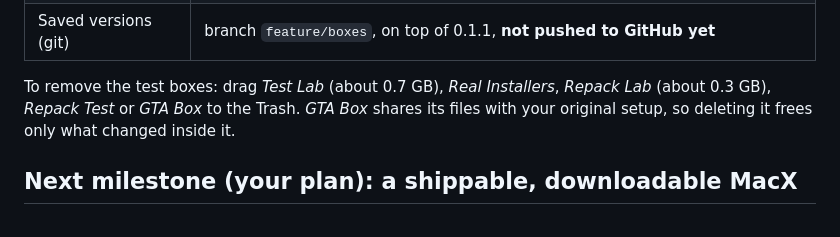
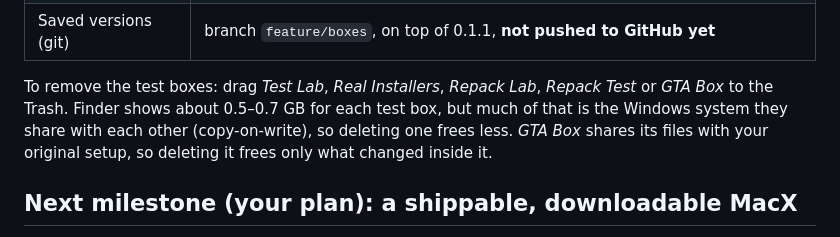
Before and after one commit to Anshul7122/macx, a Markdown page: docs/REPORT-0.2.md, the part around the change. Rendered like a GitHub page.

Commit message:
Report: box sizes as Finder shows them
Co-Authored-By: Claude Opus 5.5 <noreply@anthropic.com>

```diff
--- a/docs/REPORT-0.2.md
+++ b/docs/REPORT-0.2.md
@@ -214,8 +214,9 @@ What decides how fast a game runs, and what MacX now does about it:
 | The code | `app/macxbox.py` (boxes), `app/main.swift` (the app), `engine/tests/` (test programs), `scripts/make-test-fixtures.sh` |
 | Saved versions (git) | branch `feature/boxes`, on top of 0.1.1, **not pushed to GitHub yet** |
 
-To remove the test boxes: drag *Test Lab* (about 0.7 GB), *Real Installers*, *Repack Lab* (about 0.3 GB),
-*Repack Test* or *GTA Box* to the Trash. *GTA Box* shares its
+To remove the test boxes: drag *Test Lab*, *Real Installers*, *Repack Lab*, *Repack Test* or *GTA Box* to the
+Trash. Finder shows about 0.5–0.7 GB for each test box, but much of that is the Windows system they share with
+each other (copy-on-write), so deleting one frees less. *GTA Box* shares its
 files with your original setup, so deleting it frees only what changed inside it.
 
 ## Next milestone (your plan): a shippable, downloadable MacX
```
